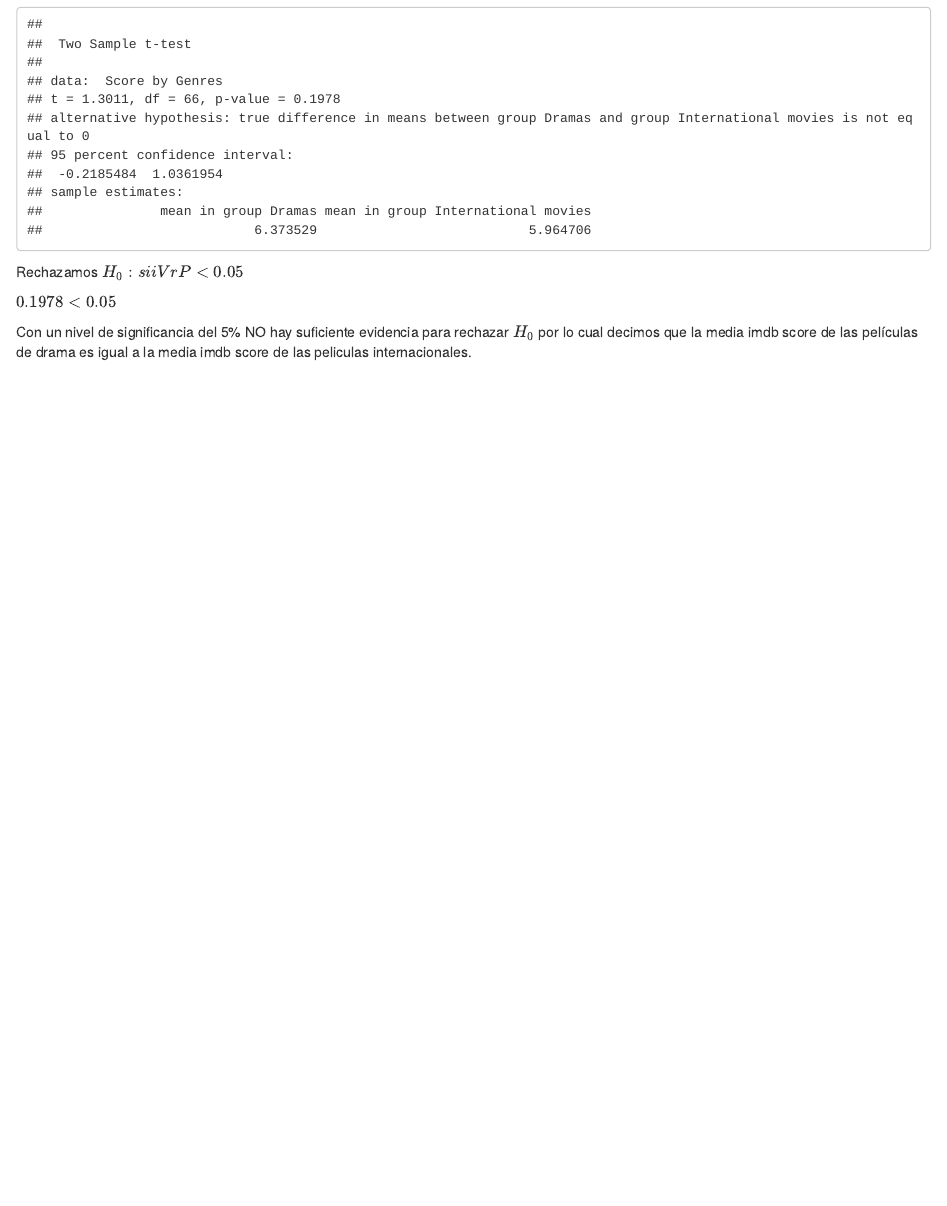
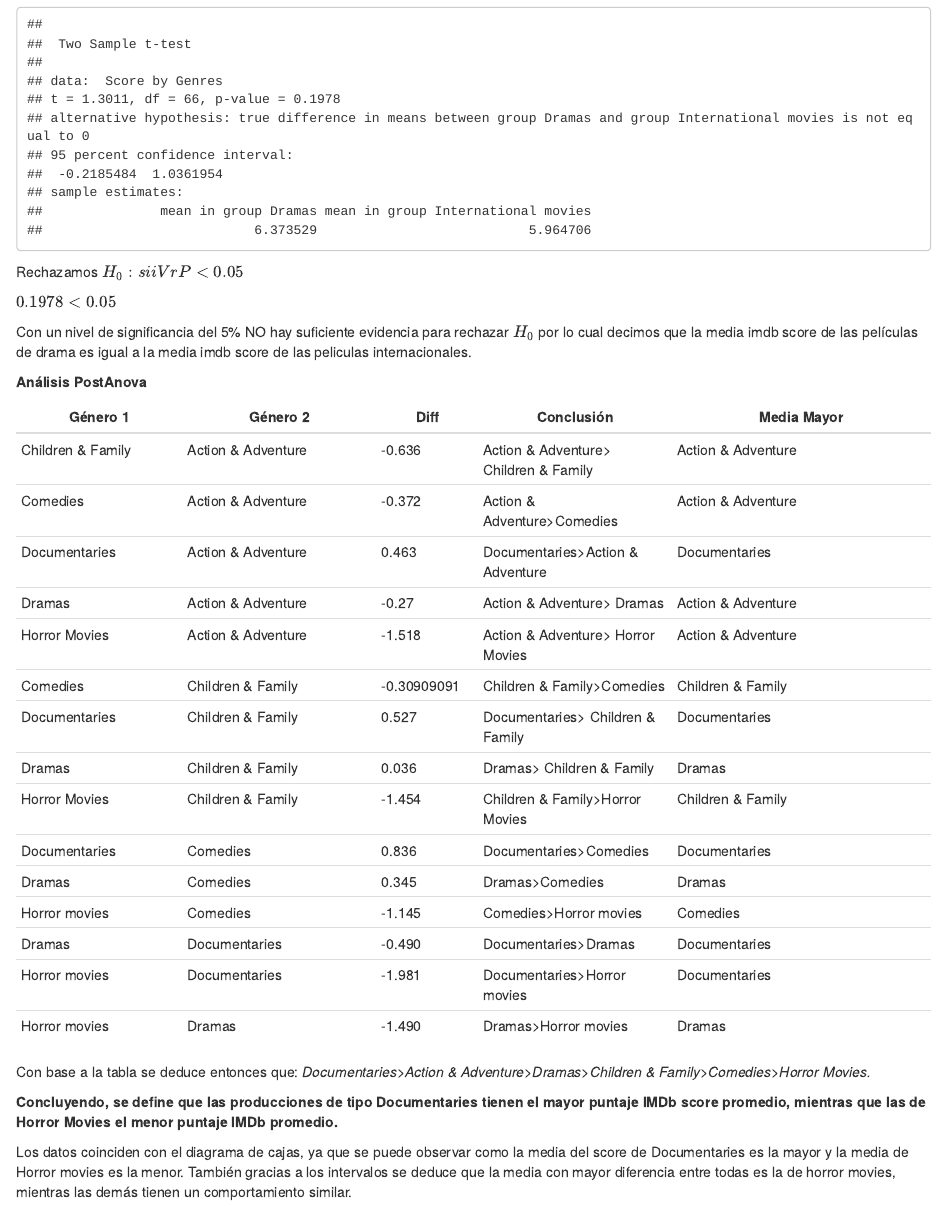
Before and after one commit to CristianPerafan/Statistical_Inference_Project, an R Markdown document (Rmarkdown2.Rmd): the page in a window 1100 px wide, from 5370 px down. The pictures show the output file Rmarkdown2.html that the author committed with the source, opened offline.

Commit message:
postAnova has been added

```diff
--- a/Rmarkdown2.Rmd
+++ b/Rmarkdown2.Rmd
@@ -228,3 +228,31 @@ Rechazamos $H_0:sii VrP<0.05$
 $0.1978 < 0.05$
 
 Con un nivel de significancia del 5% NO hay suficiente evidencia para rechazar $H_0$ por lo cual decimos que la media imdb score de las películas de drama es igual a la media imdb score de las peliculas internacionales.
+
+
+**Análisis PostAnova**
+
+|Género 1 | Género 2 | Diff    | Conclusión|Media Mayor  |
+|-------------|---------------|--------|---------------|--------------------|
+|Children & Family|Action & Adventure |-0.636|Action & Adventure> Children & Family |Action & Adventure|
+| Comedies  | Action & Adventure | -0.372| Action & Adventure>Comedies|  Action & Adventure |
+| Documentaries | Action & Adventure|0.463|Documentaries>Action & Adventure| Documentaries|
+|Dramas |Action & Adventure  | -0.27|Action & Adventure> Dramas |Action & Adventure|
+|Horror Movies |Action & Adventure  | -1.518|Action & Adventure> Horror Movies|Action & Adventure|
+| Comedies|Children & Family|-0.30909091|Children & Family>Comedies| Children & Family|
+|Documentaries |Children & Family|0.527|Documentaries> Children & Family|Documentaries|
+|Dramas |Children & Family|0.036|Dramas> Children & Family|Dramas|
+|Horror Movies|Children & Family|-1.454|Children & Family>Horror Movies| Children & Family|
+|Documentaries|Comedies|0.836|Documentaries>Comedies| Documentaries|
+|Dramas|Comedies|0.345|Dramas>Comedies| Dramas|
+|Horror movies|Comedies|-1.145|Comedies>Horror movies| Comedies|
+|Dramas|Documentaries|-0.490|Documentaries>Dramas|Documentaries|
+|Horror movies|Documentaries|-1.981|Documentaries>Horror movies|Documentaries|
+|Horror movies|Dramas|-1.490|Dramas>Horror movies|Dramas|
+
+Con base a la tabla se deduce entonces que:
+*Documentaries>Action & Adventure>Dramas>Children & Family>Comedies>Horror Movies.*
+
+**Concluyendo, se define que las producciones de tipo Documentaries tienen el mayor puntaje IMDb score promedio, mientras que  las de Horror Movies el menor puntaje IMDb promedio.**
+
+Los datos coinciden con el diagrama de cajas, ya que se puede observar como la    media del score de Documentaries es la mayor y la media de Horror movies es la menor. También gracias a los intervalos se deduce que la media con mayor diferencia entre todas es la de horror movies, mientras las demás tienen un comportamiento similar.
```
Also changed, not shown: Rmd3.Rmd (+27 -0 lines), Rmarkdown2.html.
